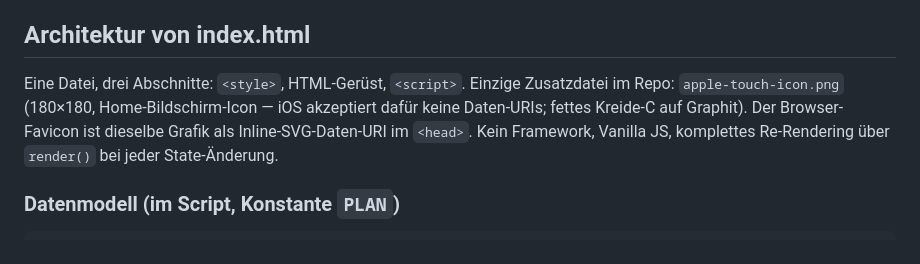
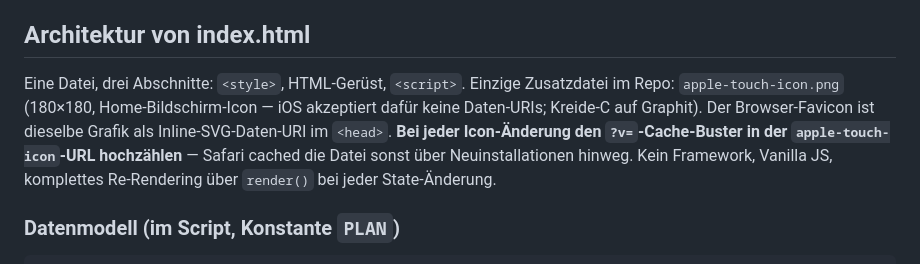
Before and after one commit to stephanwergles/calisthenics-app, a Markdown page: CLAUDE.md, the part around the change. Drawn GitHub-style.

Commit message:
CLAUDE.md: Cache-Buster-Konvention für Icon-Änderungen dokumentieren
Co-Authored-By: Claude Fable 5 <noreply@anthropic.com>

```diff
--- a/CLAUDE.md
+++ b/CLAUDE.md
@@ -8,7 +8,7 @@ Calisthenics-Trainings-App. **v1 ist eine einzelne, komplett self-contained `ind
 
 ## Architektur von index.html
 
-Eine Datei, drei Abschnitte: `<style>`, HTML-Gerüst, `<script>`. Einzige Zusatzdatei im Repo: `apple-touch-icon.png` (180×180, Home-Bildschirm-Icon — iOS akzeptiert dafür keine Daten-URIs; fettes Kreide-C auf Graphit). Der Browser-Favicon ist dieselbe Grafik als Inline-SVG-Daten-URI im `<head>`. Kein Framework, Vanilla JS, komplettes Re-Rendering über `render()` bei jeder State-Änderung.
+Eine Datei, drei Abschnitte: `<style>`, HTML-Gerüst, `<script>`. Einzige Zusatzdatei im Repo: `apple-touch-icon.png` (180×180, Home-Bildschirm-Icon — iOS akzeptiert dafür keine Daten-URIs; Kreide-C auf Graphit). Der Browser-Favicon ist dieselbe Grafik als Inline-SVG-Daten-URI im `<head>`. **Bei jeder Icon-Änderung den `?v=`-Cache-Buster in der `apple-touch-icon`-URL hochzählen** — Safari cached die Datei sonst über Neuinstallationen hinweg. Kein Framework, Vanilla JS, komplettes Re-Rendering über `render()` bei jeder State-Änderung.
 
 ### Datenmodell (im Script, Konstante `PLAN`)
 
```
